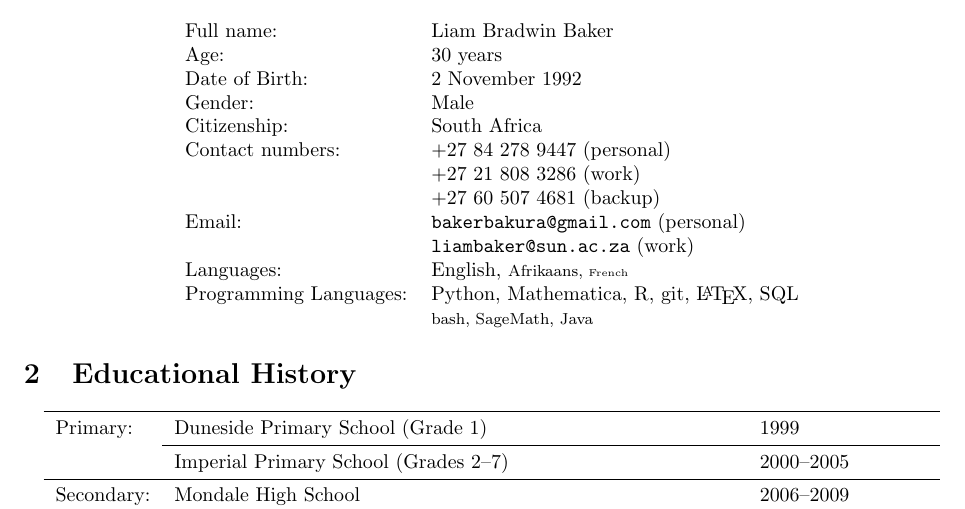
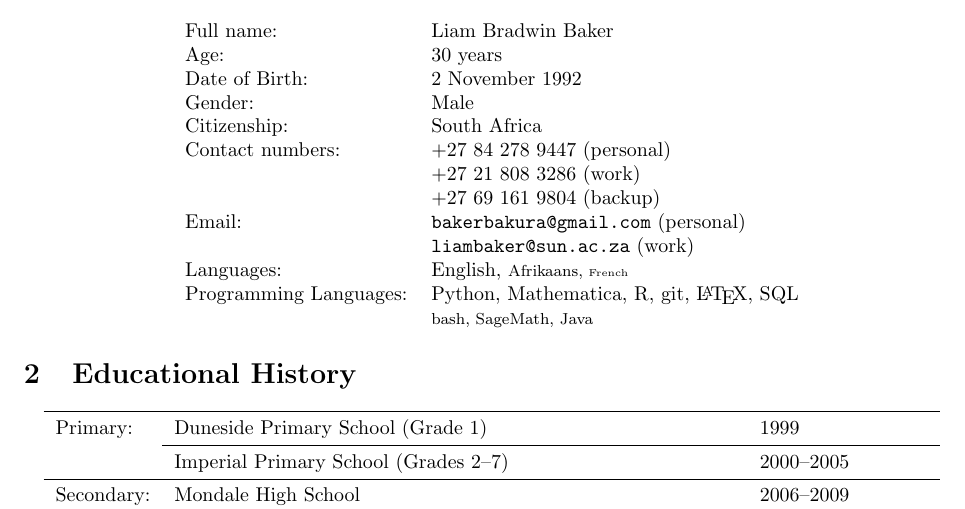
Before and after one commit to Bakerbakura/CV, a LaTeX CV (CV.tex): part of page 1 of 4, cut so that both start at the same text. Compiled offline with pdfLaTeX.

Commit message:
Switched backup phone number

```diff
--- a/CV.tex
+++ b/CV.tex
@@ -50,7 +50,7 @@
 	Citizenship:							& South Africa \\
 	Contact numbers:					& \href{tel:+27842789447}{+27 84 278 9447} (personal) \\
 														& \href{tel:+27218083286}{+27 21 808 3286} (work) \\
-														& \href{tel:+27605074681}{+27 60 507 4681} (backup) \\
+														& \href{tel:+27605074681}{+27 69 161 9804} (backup) \\
 	Email:										& \email{bakerbakura@gmail.com} (personal)\\
 														& \email{liambaker@sun.ac.za} (work) \\
 	Languages:								& English, \footnotesize{Afrikaans}, \tiny{French} \\
```
Also changed, not shown: CV.pdf.
